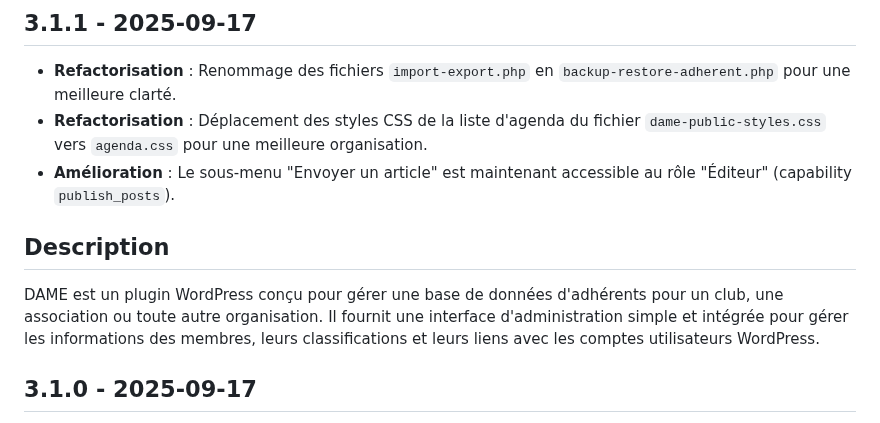
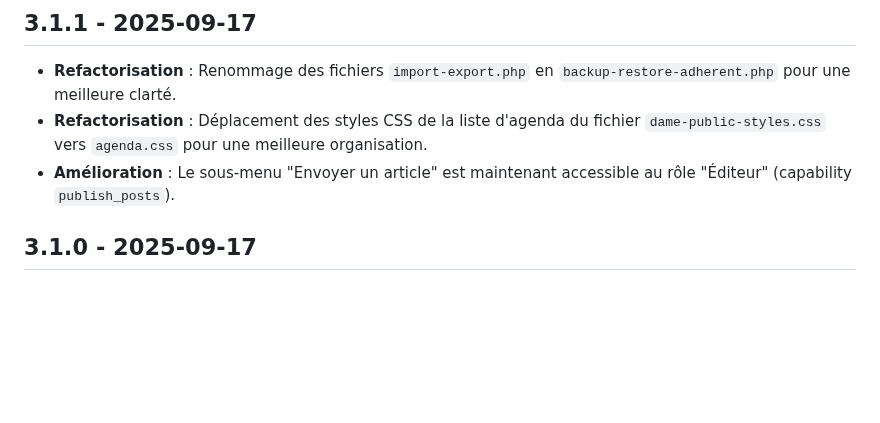
Before and after one commit to Trollinou/dame, a Markdown page: CHANGELOG.md, the part around the change. Rendered like a GitHub page; blank space fills up the shorter version.

```diff
--- a/CHANGELOG.md
+++ b/CHANGELOG.md
@@ -28,10 +28,6 @@
 *   **Refactorisation** : Renommage des fichiers `import-export.php` en `backup-restore-adherent.php` pour une meilleure clarté.
 *   **Refactorisation** : Déplacement des styles CSS de la liste d'agenda du fichier `dame-public-styles.css` vers `agenda.css` pour une meilleure organisation.
 *   **Amélioration** : Le sous-menu "Envoyer un article" est maintenant accessible au rôle "Éditeur" (capability `publish_posts`).
-
-## Description
-
-DAME est un plugin WordPress conçu pour gérer une base de données d'adhérents pour un club, une association ou toute autre organisation. Il fournit une interface d'administration simple et intégrée pour gérer les informations des membres, leurs classifications et leurs liens avec les comptes utilisateurs WordPress.
 
 ## 3.1.0 - 2025-09-17
 *   **Refactorisation Majeure**: Séparation de toute la fonctionnalité LMS (Learning Management System) dans un nouveau plugin `roi`.
```
